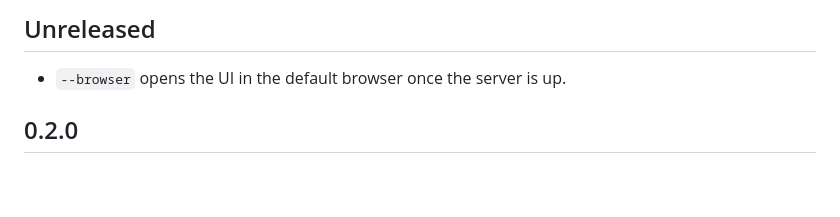
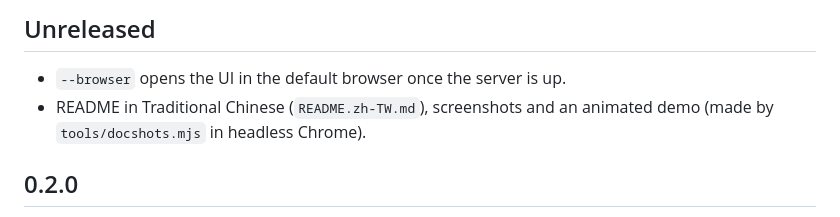
Before and after one commit to Brandon-git-hub/WebPulse, a Markdown page: CHANGELOG.md, the part around the change. Rendered like a GitHub page; blank space fills up the shorter version.

```diff
--- a/CHANGELOG.md
+++ b/CHANGELOG.md
@@ -3,6 +3,8 @@
 ## Unreleased
 
 - `--browser` opens the UI in the default browser once the server is up.
+- README in Traditional Chinese (`README.zh-TW.md`), screenshots and an
+  animated demo (made by `tools/docshots.mjs` in headless Chrome).
 
 ## 0.2.0
 
```
Also changed, not shown: README.md (+32 -3 lines), README.zh-TW.md (added, +315 -0 lines), docs/images/channels.png (added), docs/images/decoder-editor.png (added), docs/images/demo.png (added), docs/images/overview-dark.png (added), docs/images/overview-light.png (added), 4 other files.
